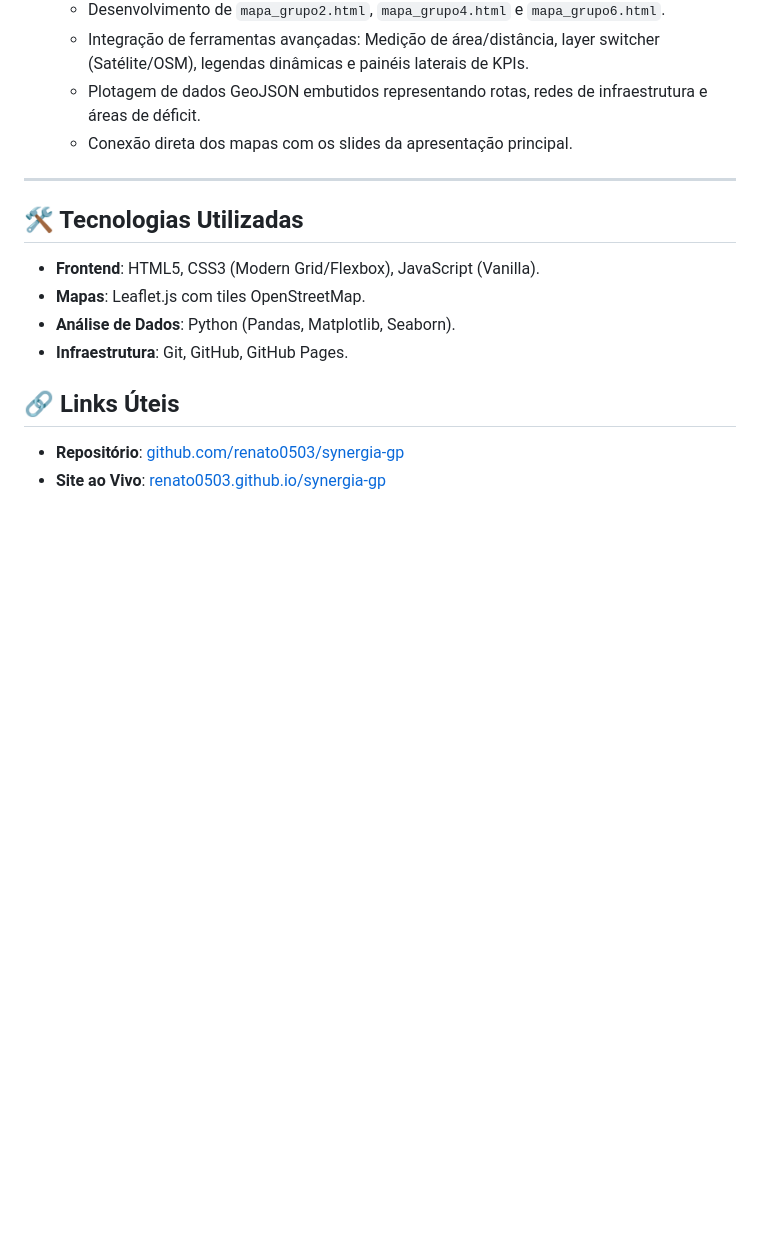
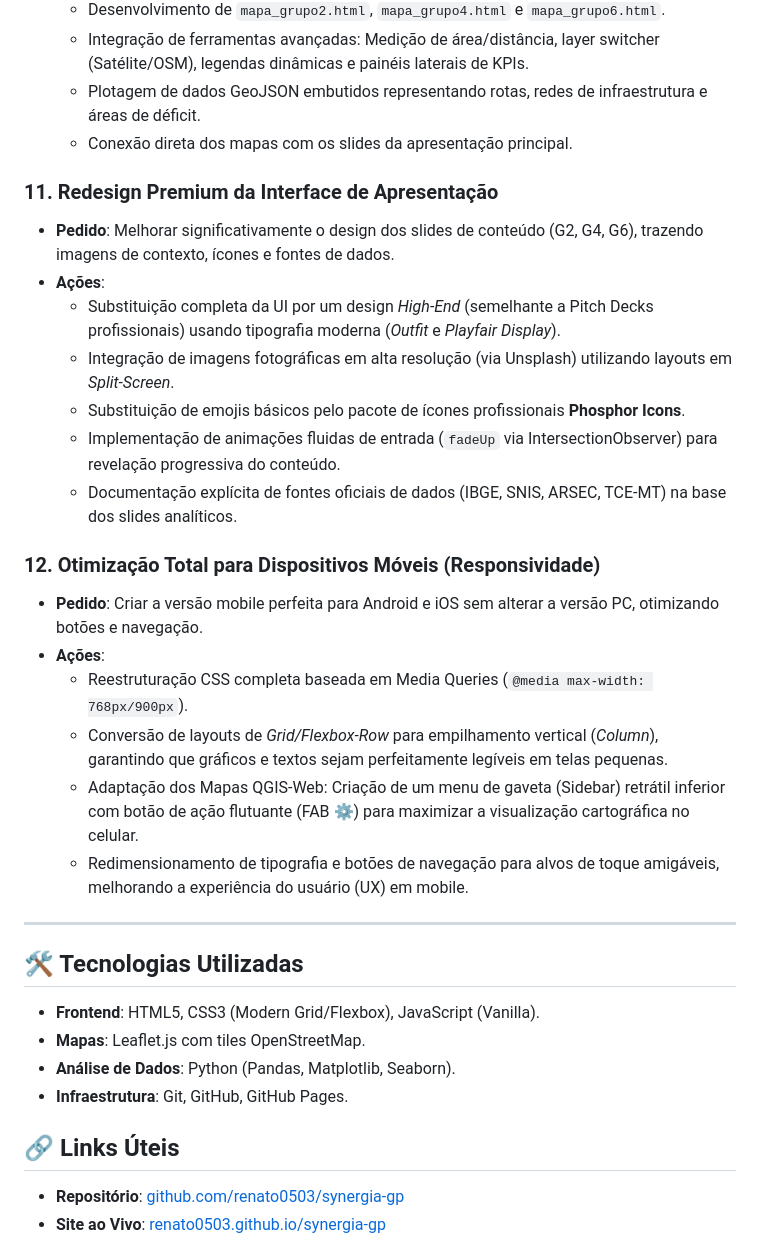
Before and after one commit to renato0503/synergia-adm-7, a Markdown page: contexto.md, the part around the change. Rendered like a GitHub page; blank space fills up the shorter version.

Commit message:
Update contexto.md with redesign and mobile responsive tasks

```diff
--- a/contexto.md
+++ b/contexto.md
@@ -56,6 +56,23 @@ Este documento resume as solicitações do Prof. Renato Rosa e as implementaçõ
     - Plotagem de dados GeoJSON embutidos representando rotas, redes de infraestrutura e áreas de déficit.
     - Conexão direta dos mapas com os slides da apresentação principal.
 
+### 11. Redesign Premium da Interface de Apresentação
+- **Pedido**: Melhorar significativamente o design dos slides de conteúdo (G2, G4, G6), trazendo imagens de contexto, ícones e fontes de dados.
+- **Ações**:
+    - Substituição completa da UI por um design *High-End* (semelhante a Pitch Decks profissionais) usando tipografia moderna (*Outfit* e *Playfair Display*).
+    - Integração de imagens fotográficas em alta resolução (via Unsplash) utilizando layouts em *Split-Screen*.
+    - Substituição de emojis básicos pelo pacote de ícones profissionais **Phosphor Icons**.
+    - Implementação de animações fluidas de entrada (`fadeUp` via IntersectionObserver) para revelação progressiva do conteúdo.
+    - Documentação explícita de fontes oficiais de dados (IBGE, SNIS, ARSEC, TCE-MT) na base dos slides analíticos.
+
+### 12. Otimização Total para Dispositivos Móveis (Responsividade)
+- **Pedido**: Criar a versão mobile perfeita para Android e iOS sem alterar a versão PC, otimizando botões e navegação.
+- **Ações**:
+    - Reestruturação CSS completa baseada em Media Queries (`@media max-width: 768px/900px`).
+    - Conversão de layouts de *Grid/Flexbox-Row* para empilhamento vertical (*Column*), garantindo que gráficos e textos sejam perfeitamente legíveis em telas pequenas.
+    - Adaptação dos Mapas QGIS-Web: Criação de um menu de gaveta (Sidebar) retrátil inferior com botão de ação flutuante (FAB ⚙️) para maximizar a visualização cartográfica no celular.
+    - Redimensionamento de tipografia e botões de navegação para alvos de toque amigáveis, melhorando a experiência do usuário (UX) em mobile.
+
 ---
 
 ## 🛠️ Tecnologias Utilizadas
```
